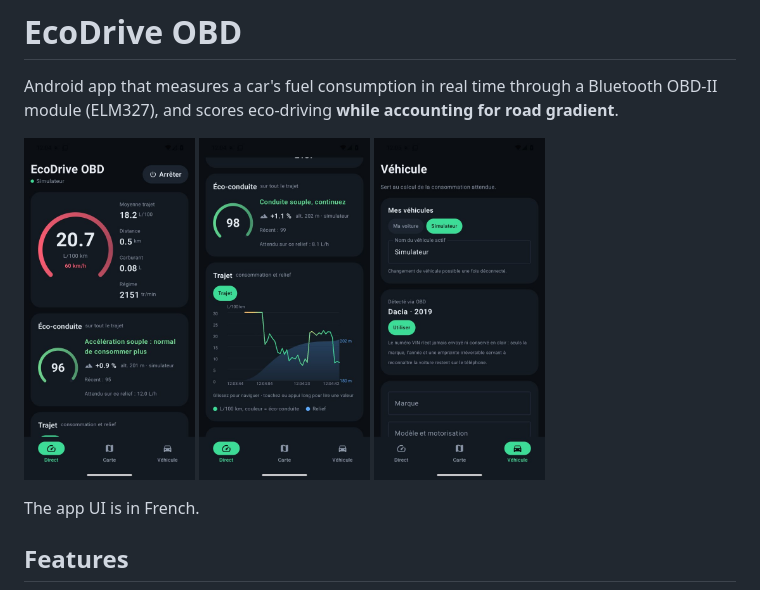
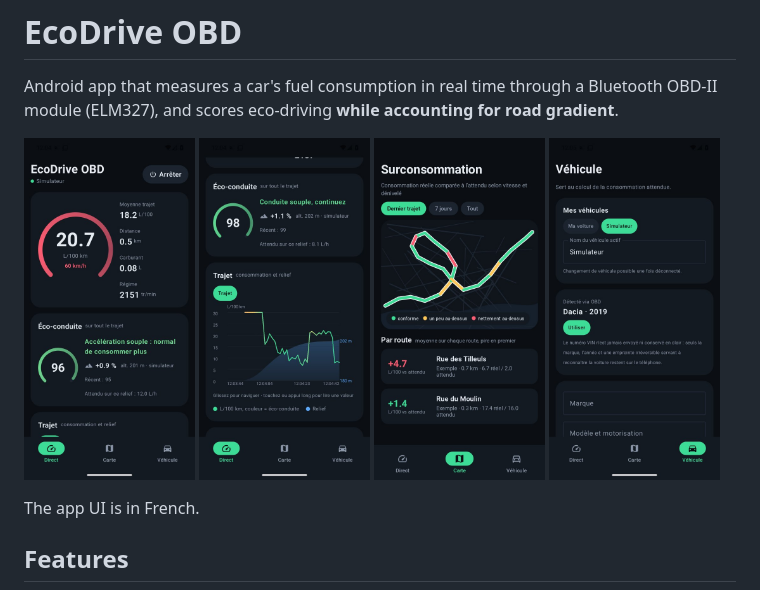
Before and after one commit to mickadoua/ecodrive-obd, a Markdown page: README.md, the part around the change. Rendered like a GitHub page; pictures changed too: docs/screenshots/carte-exemple.jpg (added).

```diff
--- a/README.md
+++ b/README.md
@@ -5,6 +5,7 @@ Android app that measures a car's fuel consumption in real time through a Blueto
 <p>
   <img src="docs/screenshots/direct.jpg" width="24%" alt="Live dashboard" />
   <img src="docs/screenshots/trajet.jpg" width="24%" alt="Trip chart" />
+  <img src="docs/screenshots/carte-exemple.jpg" width="24%" alt="Over-consumption map (simulated trip, example streets)" />
   <img src="docs/screenshots/vehicule.jpg" width="24%" alt="Vehicle profile" />
 </p>
 
```
Also changed, not shown: site/carte-exemple.jpg (added), 1 other file.
